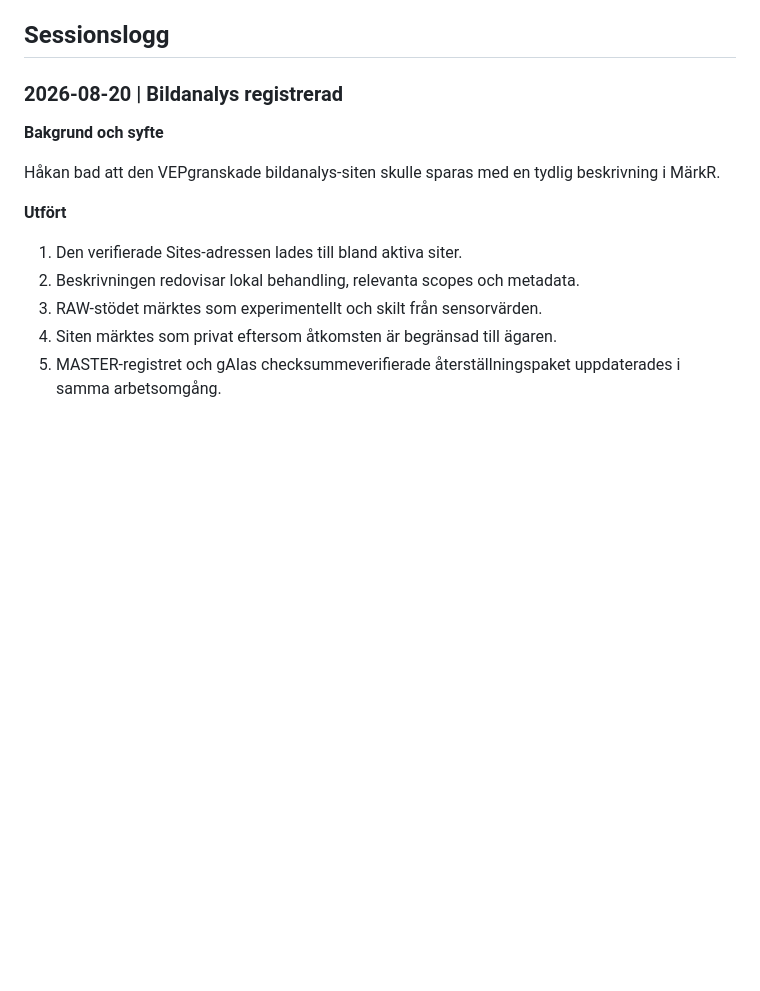
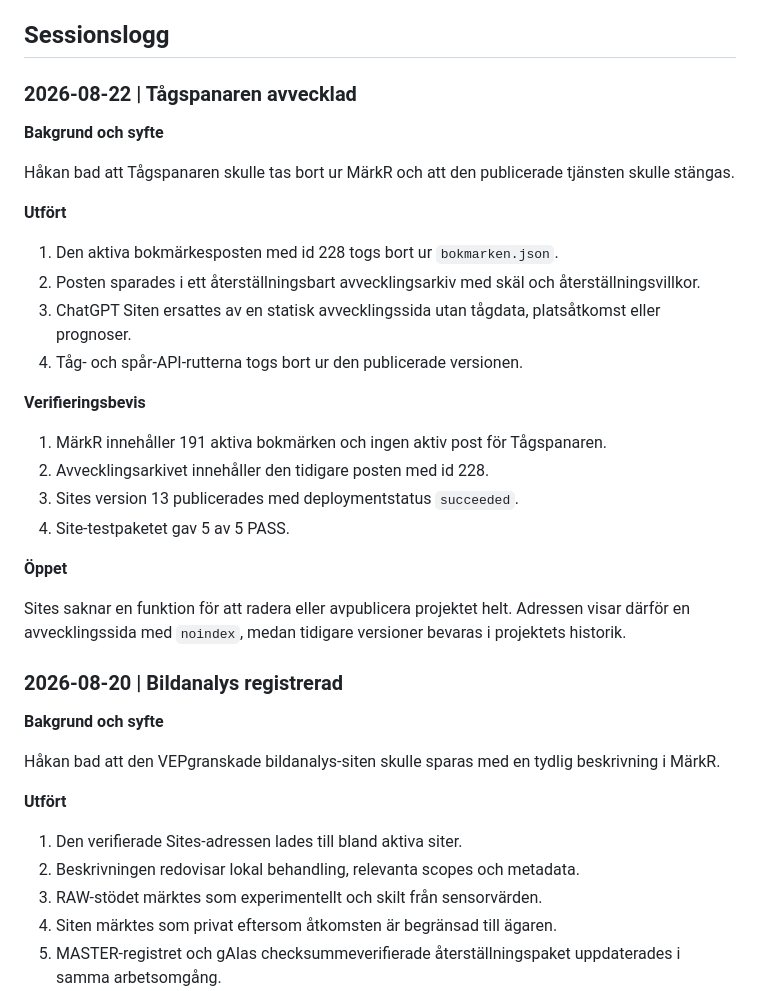
Before and after one commit to hktcr/markr, a Markdown page: PROJEKTKRONIKA.md, the part around the change. Rendered like a GitHub page; blank space fills up the shorter version.

Commit message:
Dokumentera avvecklingen av Tågspanaren

```diff
--- a/PROJEKTKRONIKA.md
+++ b/PROJEKTKRONIKA.md
@@ -48,6 +48,35 @@ Siten bearbetar stillbilder lokalt och länkas från sidan `sites.html`.
    genom ansluten GitHubbehörighet, följd av återläsning och livekontroll.
 
 ## Sessionslogg
+
+### 2026-08-22 | Tågspanaren avvecklad
+
+**Bakgrund och syfte**
+
+Håkan bad att Tågspanaren skulle tas bort ur MärkR och att den publicerade
+tjänsten skulle stängas.
+
+**Utfört**
+
+1. Den aktiva bokmärkesposten med id 228 togs bort ur `bokmarken.json`.
+2. Posten sparades i ett återställningsbart avvecklingsarkiv med skäl och
+   återställningsvillkor.
+3. ChatGPT Siten ersattes av en statisk avvecklingssida utan tågdata,
+   platsåtkomst eller prognoser.
+4. Tåg- och spår-API-rutterna togs bort ur den publicerade versionen.
+
+**Verifieringsbevis**
+
+1. MärkR innehåller 191 aktiva bokmärken och ingen aktiv post för Tågspanaren.
+2. Avvecklingsarkivet innehåller den tidigare posten med id 228.
+3. Sites version 13 publicerades med deploymentstatus `succeeded`.
+4. Site-testpaketet gav 5 av 5 PASS.
+
+**Öppet**
+
+Sites saknar en funktion för att radera eller avpublicera projektet helt.
+Adressen visar därför en avvecklingssida med `noindex`, medan tidigare
+versioner bevaras i projektets historik.
 
 ### 2026-08-20 | Bildanalys registrerad
 
```
